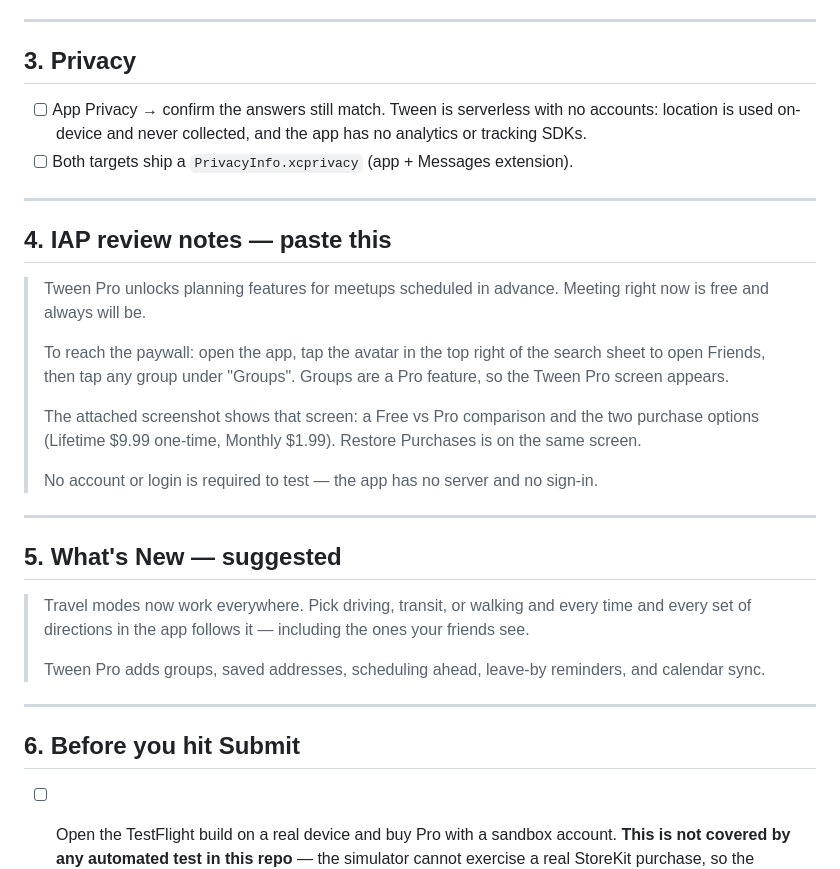
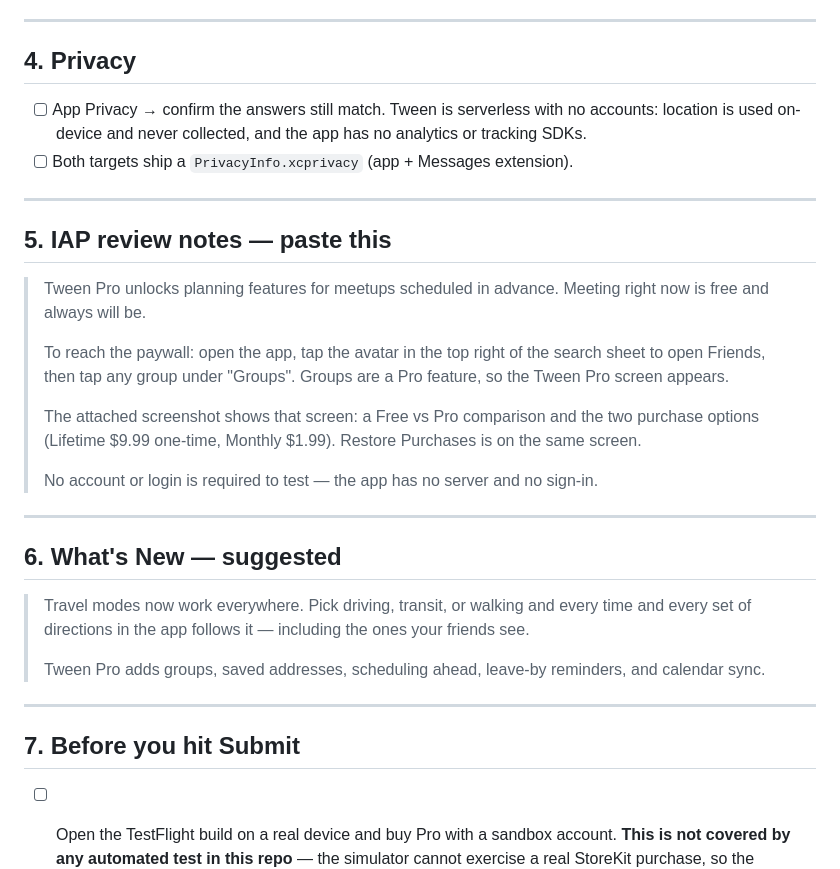
Before and after one commit to kavigandham/tween, a Markdown page: submission/SUBMIT.md, the part around one of its changes. Rendered like a GitHub page.

```diff
--- a/submission/SUBMIT.md
+++ b/submission/SUBMIT.md
@@ -69,7 +92,7 @@ The monthly also needs, one time only:
 
 ---
 
-## 3. Privacy
+## 4. Privacy
 
 - [ ] App Privacy → confirm the answers still match. Tween is serverless with
       no accounts: location is used on-device and never collected, and the app
@@ -78,7 +101,7 @@ The monthly also needs, one time only:
 
 ---
 
-## 4. IAP review notes — paste this
+## 5. IAP review notes — paste this
 
 > Tween Pro unlocks planning features for meetups scheduled in advance. Meeting
 > right now is free and always will be.
@@ -95,7 +118,7 @@ The monthly also needs, one time only:
 
 ---
 
-## 5. What's New — suggested
+## 6. What's New — suggested
 
 > Travel modes now work everywhere. Pick driving, transit, or walking and every
 > time and every set of directions in the app follows it — including the ones
@@ -106,7 +129,7 @@ The monthly also needs, one time only:
 
 ---
 
-## 6. Before you hit Submit
+## 7. Before you hit Submit
 
 - [ ] Open the TestFlight build on a real device and buy Pro with a sandbox
       account. **This is not covered by any automated test in this repo** — the
```
Also changed, not shown: other parts of submission/SUBMIT.md (+28 -5 lines).
